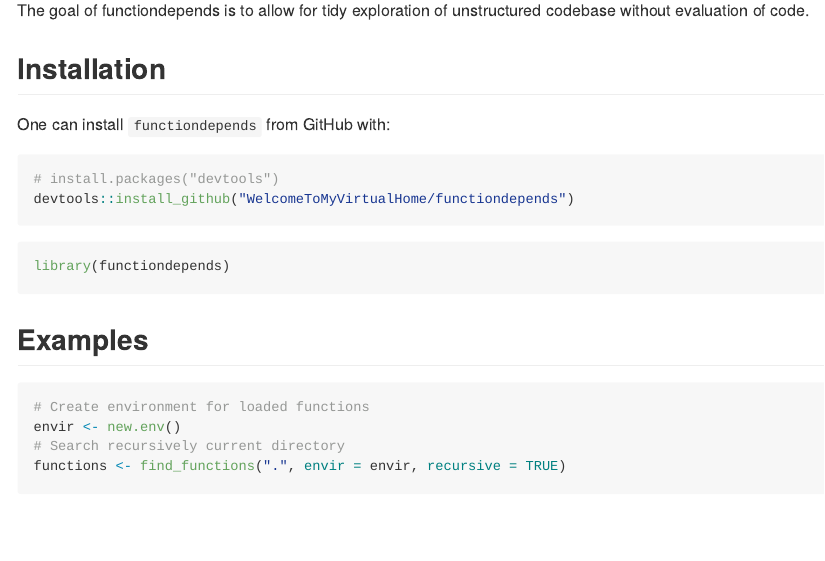
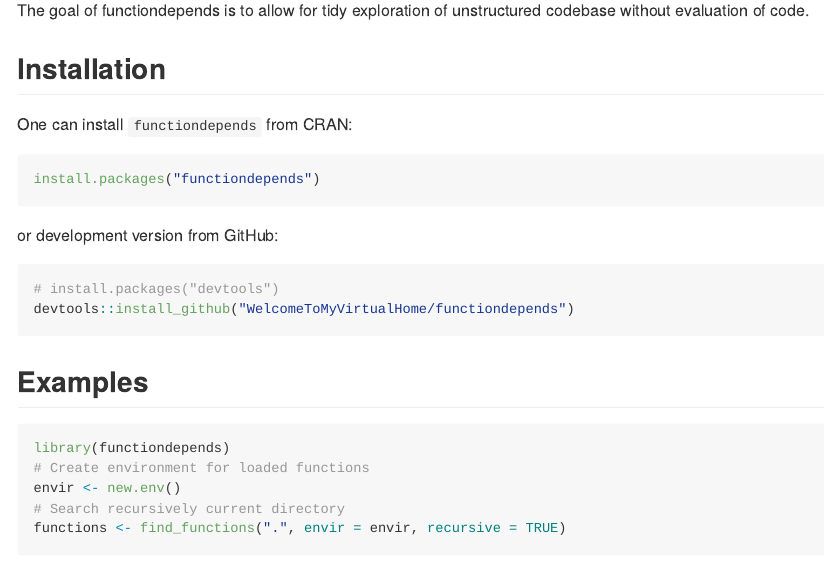
Before and after one commit to jakubsob/functiondepends, an R Markdown document (README.Rmd): the page in a window 1100 px wide, from 110 px down. The pictures show the output file README.md that the author committed with the source, drawn offline in the style of GitHub; badge pictures from the web are left out.

Commit message:
Updated README

````diff
--- a/README.Rmd
+++ b/README.Rmd
@@ -13,34 +13,39 @@ knitr::opts_chunk$set(
   message = FALSE,
   warning = FALSE
 )
+library(functiondepends)
 ```
 
 # functiondepends <img src="man/figures/logo.png" align="right" width="120" />
 
 <!-- badges: start -->
-[![Travis build status](https://travis-ci.com/WelcomeToMyVirtualHome/functiondepends.svg?branch=master)](https://travis-ci.com/WelcomeToMyVirtualHome/functiondepends)
+[![Travis build status](https://img.shields.io/travis/com/WelcomeToMyVirtualHome/functiondepends.svg?logo=travis)](https://travis-ci.com/WelcomeToMyVirtualHome/functiondepends)
 [![AppVeyor build status](https://ci.appveyor.com/api/projects/status/github/WelcomeToMyVirtualHome/functiondepends?branch=master&svg=true)](https://ci.appveyor.com/project/WelcomeToMyVirtualHome/functiondepends)
 [![codecov](https://codecov.io/gh/WelcomeToMyVirtualHome/functiondepends/branch/master/graph/badge.svg)](https://codecov.io/gh/WelcomeToMyVirtualHome/functiondepends)
 [![license](https://img.shields.io/badge/license-mit-lightgrey.svg)](https://choosealicense.com/)
 [![CRAN_Status_Badge](https://www.r-pkg.org/badges/version/functiondepends)](https://cran.r-project.org/package=functiondepends)
 [![CRAN_latest_release_date](https://www.r-pkg.org/badges/last-release/functiondepends)](https://cran.r-project.org/package=functiondepends)
-[![metacran downloads](https://cranlogs.r-pkg.org/badges/functiondepends)](https://cran.r-project.org/package=functiondepends)
+[![CRAN status](https://cranlogs.r-pkg.org/badges/grand-total/functiondepends)](https://CRAN.R-project.org/package=functiondepends)
+
 <!-- badges: end -->
 
 The goal of functiondepends is to allow for tidy exploration of unstructured codebase without evaluation of code.
 
 ## Installation
 
-One can install `functiondepends` from GitHub with:
+One can install `functiondepends` from CRAN:
+
+```{r, eval = FALSE}
+install.packages("functiondepends")
+```
+
+or development version from GitHub:
 
 ```{r, eval = FALSE}
 # install.packages("devtools")
 devtools::install_github("WelcomeToMyVirtualHome/functiondepends")
 ```
 
-```{r}
-library(functiondepends)
-```
 
 ## Examples
 
@@ -50,6 +55,7 @@ functions <- functiondepends:::functions_example
 ```
 
 ```{r, eval = FALSE}
+library(functiondepends)
 # Create environment for loaded functions
 envir <- new.env()
 # Search recursively current directory
````
Also changed, not shown: README.md.
